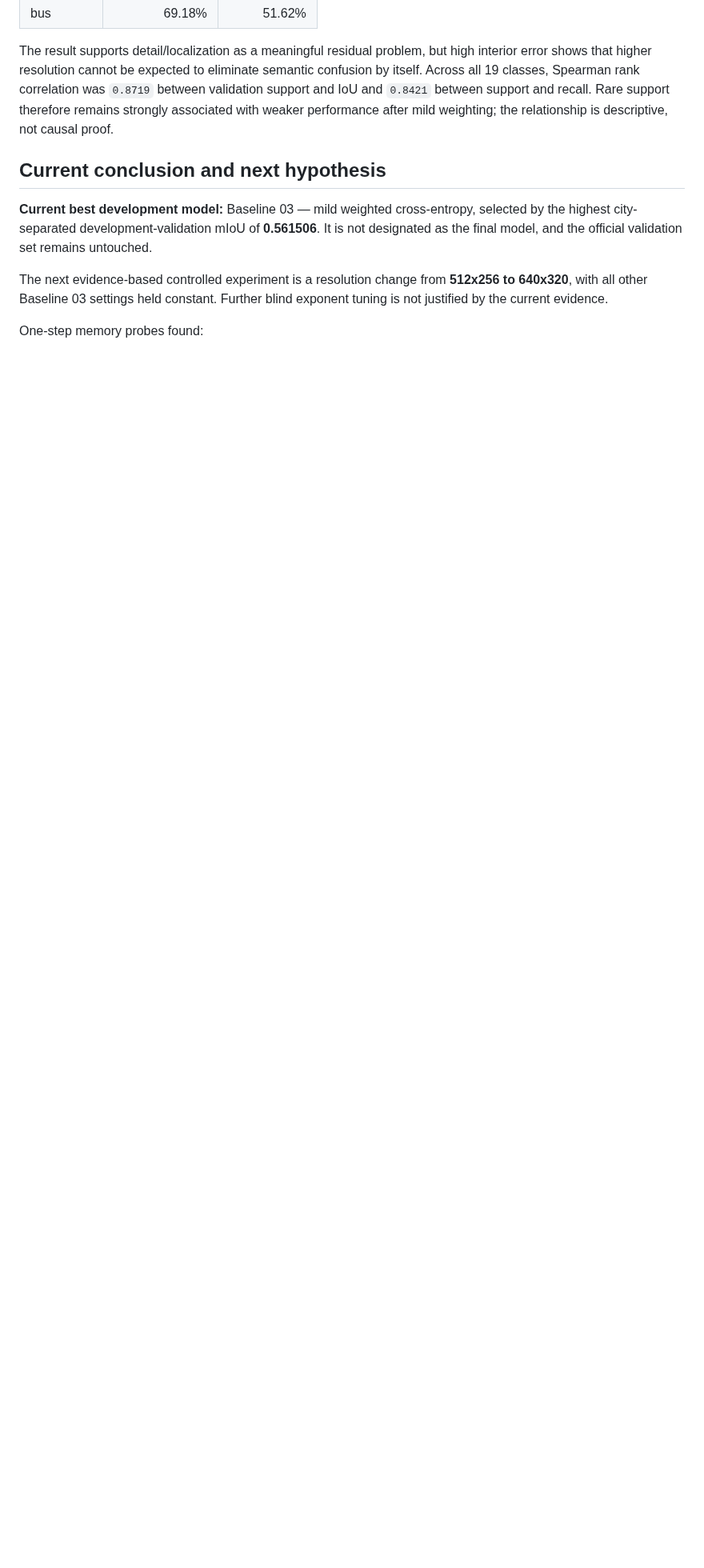
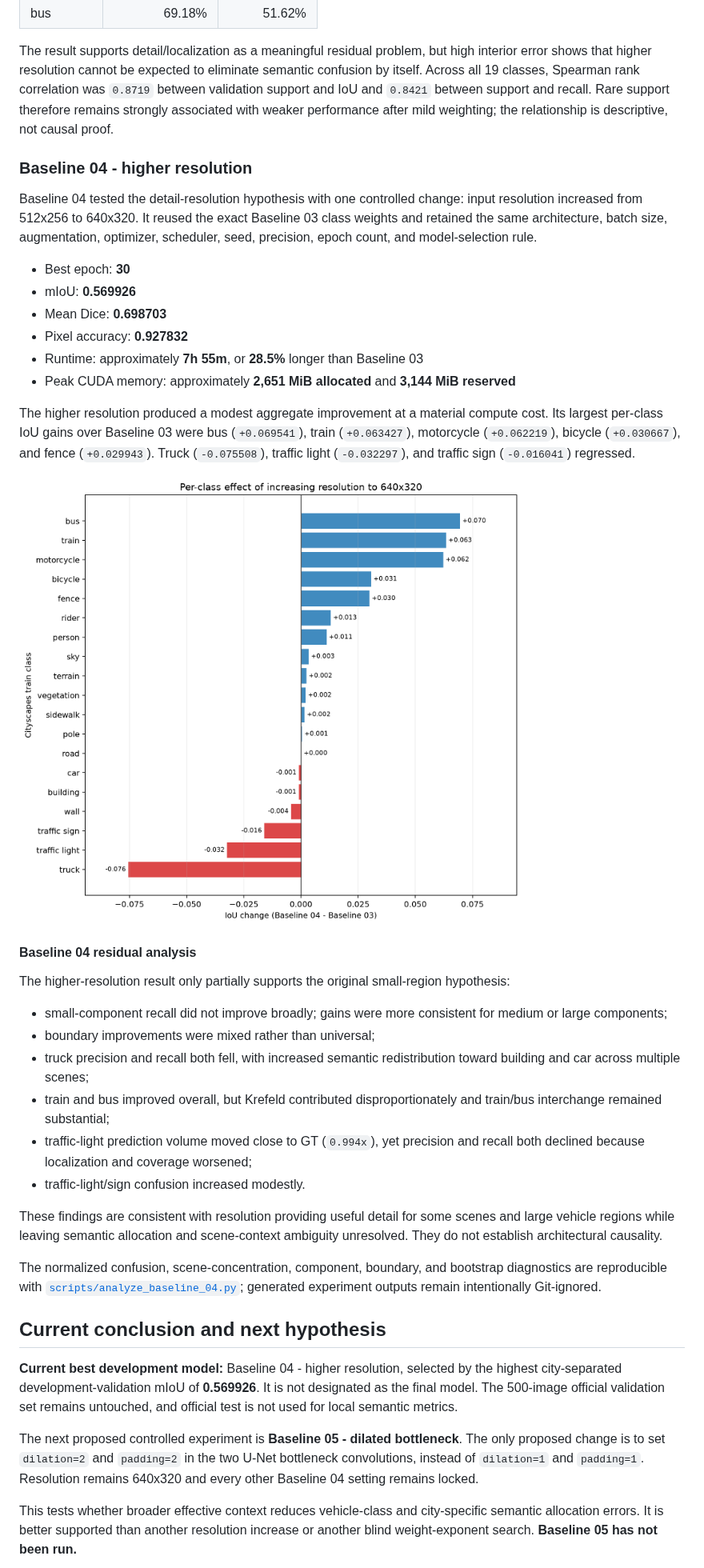
Before and after one commit to Sertaky/cityscapes-semantic-segmentation, a Markdown page: README.md, the part around one of its changes. Shown at 80% size. Rendered like a GitHub page; pictures changed too: docs/figures/b04_per_class_iou_delta.png (added); blank space fills up the shorter version.

Commit message:
Update README with Baseline 04 results and visualizations

```diff
--- a/README.md
+++ b/README.md
@@ -315,11 +318,41 @@ Boundary errors were also substantially higher than interior errors:
 
 The result supports detail/localization as a meaningful residual problem, but high interior error shows that higher resolution cannot be expected to eliminate semantic confusion by itself. Across all 19 classes, Spearman rank correlation was `0.8719` between validation support and IoU and `0.8421` between support and recall. Rare support therefore remains strongly associated with weaker performance after mild weighting; the relationship is descriptive, not causal proof.
 
+### Baseline 04 - higher resolution
+
+Baseline 04 tested the detail-resolution hypothesis with one controlled change: input resolution increased from 512x256 to 640x320. It reused the exact Baseline 03 class weights and retained the same architecture, batch size, augmentation, optimizer, scheduler, seed, precision, epoch count, and model-selection rule.
+
+- Best epoch: **30**
+- mIoU: **0.569926**
+- Mean Dice: **0.698703**
+- Pixel accuracy: **0.927832**
+- Runtime: approximately **7h 55m**, or **28.5%** longer than Baseline 03
+- Peak CUDA memory: approximately **2,651 MiB allocated** and **3,144 MiB reserved**
+
+The higher resolution produced a modest aggregate improvement at a material compute cost. Its largest per-class IoU gains over Baseline 03 were bus (`+0.069541`), train (`+0.063427`), motorcycle (`+0.062219`), bicycle (`+0.030667`), and fence (`+0.029943`). Truck (`-0.075508`), traffic light (`-0.032297`), and traffic sign (`-0.016041`) regressed.
+
+![Baseline 04 per-class IoU change relative to Baseline 03](docs/figures/b04_per_class_iou_delta.png)
+
+#### Baseline 04 residual analysis
+
+The higher-resolution result only partially supports the original small-region hypothesis:
+
+- small-component recall did not improve broadly; gains were more consistent for medium or large components;
+- boundary improvements were mixed rather than universal;
+- truck precision and recall both fell, with increased semantic redistribution toward building and car across multiple scenes;
+- train and bus improved overall, but Krefeld contributed disproportionately and train/bus interchange remained substantial;
+- traffic-light prediction volume moved close to GT (`0.994x`), yet precision and recall both declined because localization and coverage worsened;
+- traffic-light/sign confusion increased modestly.
+
+These findings are consistent with resolution providing useful detail for some scenes and large vehicle regions while leaving semantic allocation and scene-context ambiguity unresolved. They do not establish architectural causality.
+
+The normalized confusion, scene-concentration, component, boundary, and bootstrap diagnostics are reproducible with [`scripts/analyze_baseline_04.py`](scripts/analyze_baseline_04.py); generated experiment outputs remain intentionally Git-ignored.
+
 ## Current conclusion and next hypothesis
 
-**Current best development model:** Baseline 03 — mild weighted cross-entropy, selected by the highest city-separated development-validation mIoU of **0.561506**. It is not designated as the final model, and the official validation set remains untouched.
+**Current best development model:** Baseline 04 - higher resolution, selected by the highest city-separated development-validation mIoU of **0.569926**. It is not designated as the final model. The 500-image official validation set remains untouched, and official test is not used for local semantic metrics.
 
-The next evidence-based controlled experiment is a resolution change from **512x256 to 640x320**, with all other Baseline 03 settings held constant. Further blind exponent tuning is not justified by the current evidence.
+The next proposed controlled experiment is **Baseline 05 - dilated bottleneck**. The only proposed change is to set `dilation=2` and `padding=2` in the two U-Net bottleneck convolutions, instead of `dilation=1` and `padding=1`. Resolution remains 640x320 and every other Baseline 04 setting remains locked.
 
-One-step memory probes found:
+This tests whether broader effective context reduces vehicle-class and city-specific semantic allocation errors. It is better supported than another resolution increase or another blind weight-exponent search. **Baseline 05 has not been run.**
 
```
Also changed, not shown: other parts of README.md (+21 -17 lines), docs/figures/experiment_metrics.png (added), docs/figures/experiment_progression.png (added), 1 other file.
